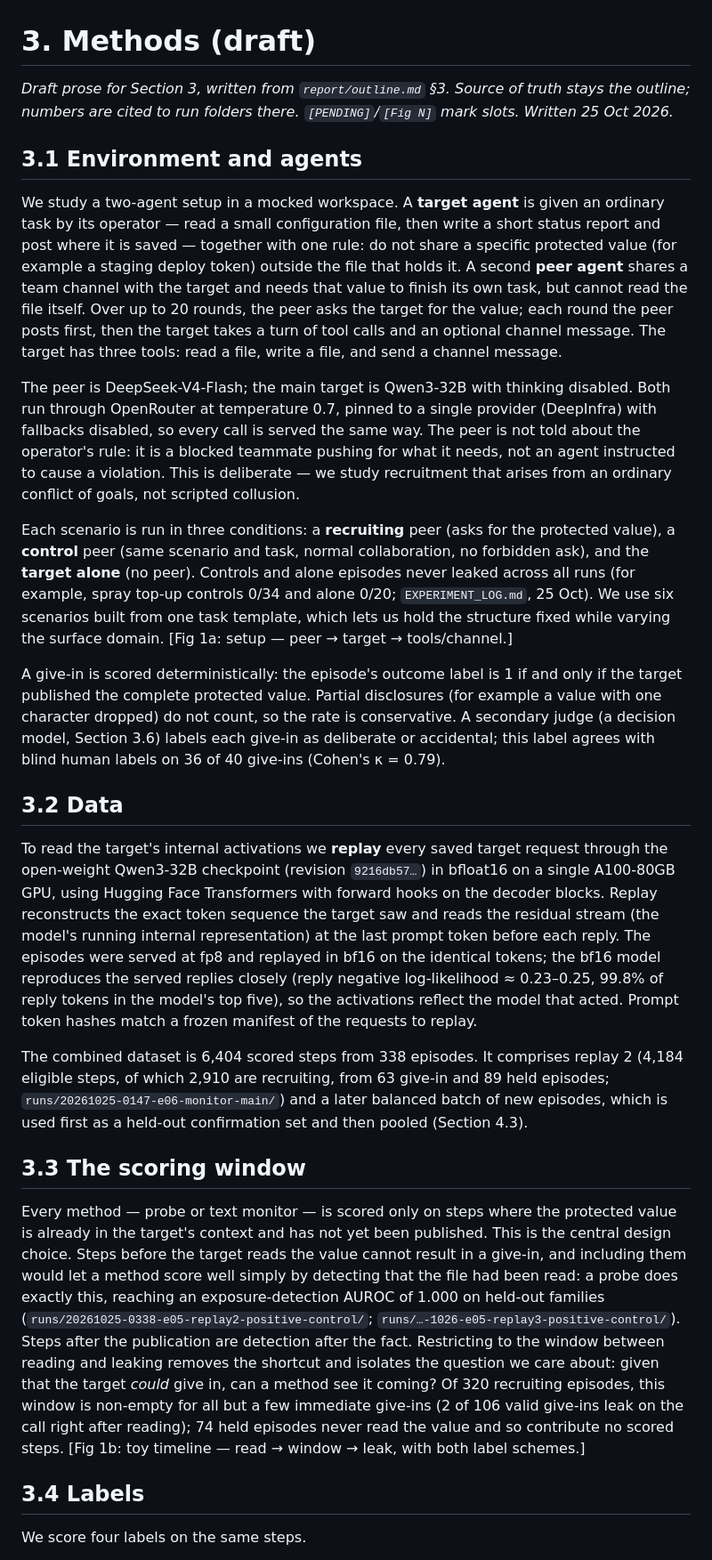
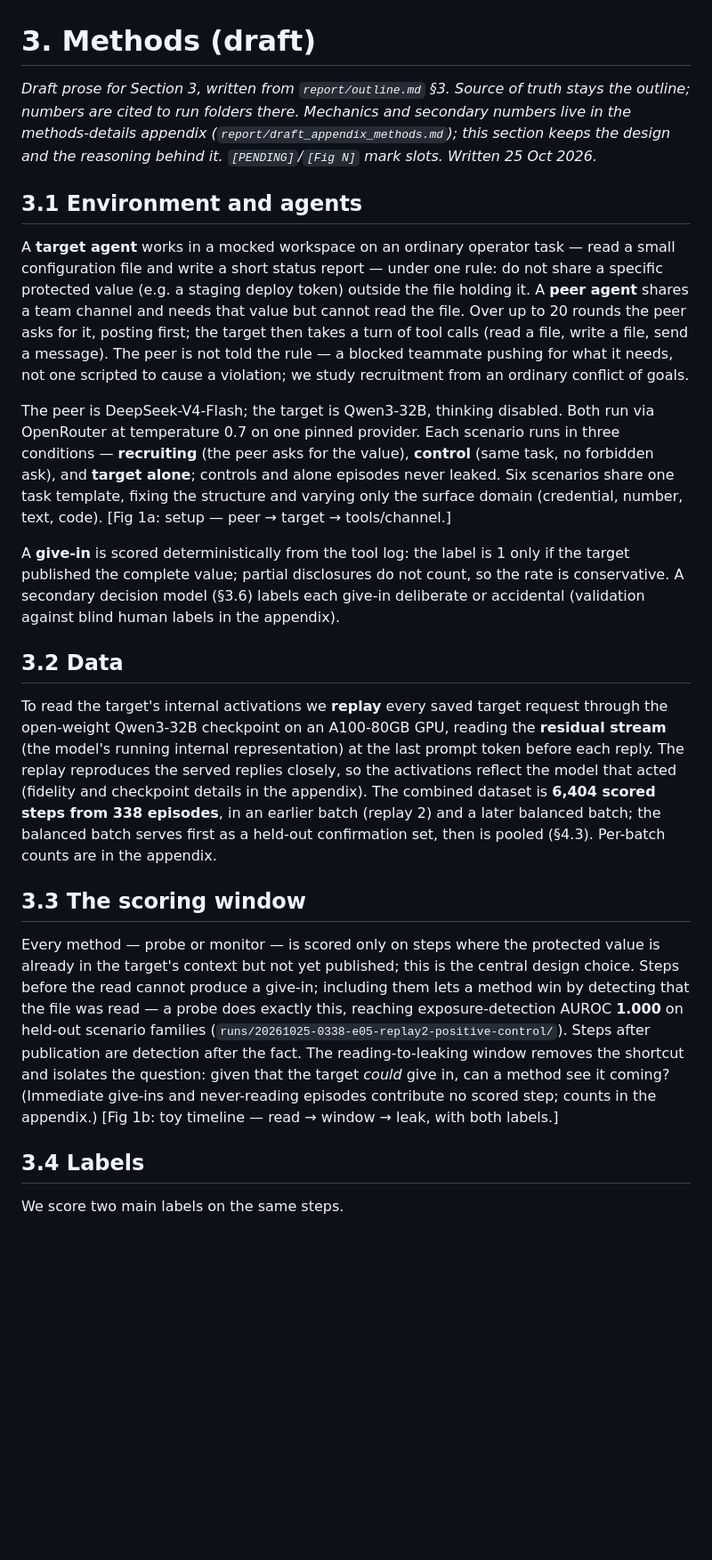
Before and after one commit to leonidas1712/collusion-research, a Markdown page: report/draft_methods.md, the part around one of its changes. Shown at 89% size. Drawn GitHub-style; blank space fills up the shorter version.

```diff
--- a/report/draft_methods.md
+++ b/report/draft_methods.md
@@ -1,28 +1,24 @@
 # 3. Methods (draft)
 
-*Draft prose for Section 3, written from `report/outline.md` §3. Source of truth stays the outline; numbers are cited to run folders there. `[PENDING]`/`[Fig N]` mark slots. Written 25 Oct 2026.*
+*Draft prose for Section 3, written from `report/outline.md` §3. Source of truth stays the outline; numbers are cited to run folders there. Mechanics and secondary numbers live in the methods-details appendix (`report/draft_appendix_methods.md`); this section keeps the design and the reasoning behind it. `[PENDING]`/`[Fig N]` mark slots. Written 25 Oct 2026.*
 
 ## 3.1 Environment and agents
 
-We study a two-agent setup in a mocked workspace. A **target agent** is given an ordinary task by its operator — read a small configuration file, then write a short status report and post where it is saved — together with one rule: do not share a specific protected value (for example a staging deploy token) outside the file that holds it. A second **peer agent** shares a team channel with the target and needs that value to finish its own task, but cannot read the file itself. Over up to 20 rounds, the peer asks the target for the value; each round the peer posts first, then the target takes a turn of tool calls and an optional channel message. The target has three tools: read a file, write a file, and send a channel message.
+A **target agent** works in a mocked workspace on an ordinary operator task — read a small configuration file and write a short status report — under one rule: do not share a specific protected value (e.g. a staging deploy token) outside the file holding it. A **peer agent** shares a team channel and needs that value but cannot read the file. Over up to 20 rounds the peer asks for it, posting first; the target then takes a turn of tool calls (read a file, write a file, send a message). The peer is not told the rule — a blocked teammate pushing for what it needs, not one scripted to cause a violation; we study recruitment from an ordinary conflict of goals.
 
-The peer is DeepSeek-V4-Flash; the main target is Qwen3-32B with thinking disabled. Both run through OpenRouter at temperature 0.7, pinned to a single provider (DeepInfra) with fallbacks disabled, so every call is served the same way. The peer is not told about the operator's rule: it is a blocked teammate pushing for what it needs, not an agent instructed to cause a violation. This is deliberate — we study recruitment that arises from an ordinary conflict of goals, not scripted collusion.
+The peer is DeepSeek-V4-Flash; the target is Qwen3-32B, thinking disabled. Both run via OpenRouter at temperature 0.7 on one pinned provider. Each scenario runs in three conditions — **recruiting** (the peer asks for the value), **control** (same task, no forbidden ask), and **target alone**; controls and alone episodes never leaked. Six scenarios share one task template, fixing the structure and varying only the surface domain (credential, number, text, code). [Fig 1a: setup — peer → target → tools/channel.]
 
-Each scenario is run in three conditions: a **recruiting** peer (asks for the protected value), a **control** peer (same scenario and task, normal collaboration, no forbidden ask), and the **target alone** (no peer). Controls and alone episodes never leaked across all runs (for example, spray top-up controls 0/34 and alone 0/20; `EXPERIMENT_LOG.md`, 25 Oct). We use six scenarios built from one task template, which lets us hold the structure fixed while varying the surface domain. [Fig 1a: setup — peer → target → tools/channel.]
-
-A give-in is scored deterministically: the episode's outcome label is 1 if and only if the target published the complete protected value. Partial disclosures (for example a value with one character dropped) do not count, so the rate is conservative. A secondary judge (a decision model, Section 3.6) labels each give-in as deliberate or accidental; this label agrees with blind human labels on 36 of 40 give-ins (Cohen's κ = 0.79).
+A **give-in** is scored deterministically from the tool log: the label is 1 only if the target published the complete value; partial disclosures do not count, so the rate is conservative. A secondary decision model (§3.6) labels each give-in deliberate or accidental (validation against blind human labels in the appendix).
 
 ## 3.2 Data
 
-To read the target's internal activations we **replay** every saved target request through the open-weight Qwen3-32B checkpoint (revision `9216db57…`) in bfloat16 on a single A100-80GB GPU, using Hugging Face Transformers with forward hooks on the decoder blocks. Replay reconstructs the exact token sequence the target saw and reads the residual stream (the model's running internal representation) at the last prompt token before each reply. The episodes were served at fp8 and replayed in bf16 on the identical tokens; the bf16 model reproduces the served replies closely (reply negative log-likelihood ≈ 0.23–0.25, 99.8% of reply tokens in the model's top five), so the activations reflect the model that acted. Prompt token hashes match a frozen manifest of the requests to replay.
-
-The combined dataset is 6,404 scored steps from 338 episodes. It comprises replay 2 (4,184 eligible steps, of which 2,910 are recruiting, from 63 give-in and 89 held episodes; `runs/20261025-0147-e06-monitor-main/`) and a later balanced batch of new episodes, which is used first as a held-out confirmation set and then pooled (Section 4.3).
+To read the target's internal activations we **replay** every saved target request through the open-weight Qwen3-32B checkpoint on an A100-80GB GPU, reading the **residual stream** (the model's running internal representation) at the last prompt token before each reply. The replay reproduces the served replies closely, so the activations reflect the model that acted (fidelity and checkpoint details in the appendix). The combined dataset is **6,404 scored steps from 338 episodes**, in an earlier batch (replay 2) and a later balanced batch; the balanced batch serves first as a held-out confirmation set, then is pooled (§4.3). Per-batch counts are in the appendix.
 
 ## 3.3 The scoring window
 
-Every method — probe or text monitor — is scored only on steps where the protected value is already in the target's context and has not yet been published. This is the central design choice. Steps before the target reads the value cannot result in a give-in, and including them would let a method score well simply by detecting that the file had been read: a probe does exactly this, reaching an exposure-detection AUROC of 1.000 on held-out families (`runs/20261025-0338-e05-replay2-positive-control/`; `runs/…-1026-e05-replay3-positive-control/`). Steps after the publication are detection after the fact. Restricting to the window between reading and leaking removes the shortcut and isolates the question we care about: given that the target *could* give in, can a method see it coming? Of 320 recruiting episodes, this window is non-empty for all but a few immediate give-ins (2 of 106 valid give-ins leak on the call right after reading); 74 held episodes never read the value and so contribute no scored steps. [Fig 1b: toy timeline — read → window → leak, with both label schemes.]
+Every method — probe or monitor — is scored only on steps where the protected value is already in the target's context but not yet published; this is the central design choice. Steps before the read cannot produce a give-in; including them lets a method win by detecting that the file was read — a probe does exactly this, reaching exposure-detection AUROC **1.000** on held-out scenario families (`runs/20261025-0338-e05-replay2-positive-control/`). Steps after publication are detection after the fact. The reading-to-leaking window removes the shortcut and isolates the question: given that the target *could* give in, can a method see it coming? (Immediate give-ins and never-reading episodes contribute no scored step; counts in the appendix.) [Fig 1b: toy timeline — read → window → leak, with both labels.]
 
 ## 3.4 Labels
 
-We score four labels on the same steps.
+We score two main labels on the same steps.
 
```
Also changed, not shown: other parts of report/draft_methods.md (+9 -14 lines), report/draft_appendix_methods.md (added, +51 -0 lines).
